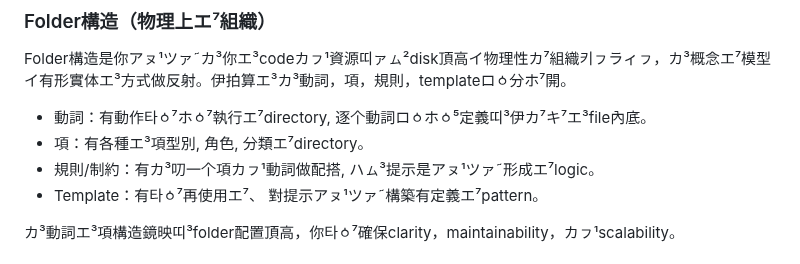
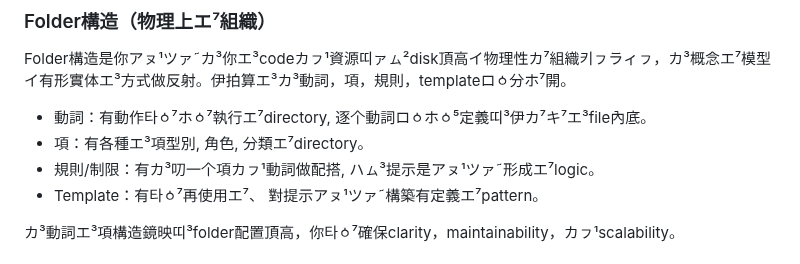
Before and after one commit to taipalogy/blog, a Markdown page: post5.md, the part around the change. Rendered like a GitHub page.

Commit message:
edit a word

```diff
--- a/post5.md
+++ b/post5.md
@@ -58,7 +58,7 @@ Folder構造是你アㇴ¹ツァ˜カ³你エ³codeカㇷ¹資源띠ァㇺ²disk
 
 * 動詞：有動作타ㆁ⁷ホㆁ⁷執行エ⁷directory, 逐个動詞ロㆁホㆁ⁵定義띠³伊カ⁷キ⁷エ³file內底。
 * 項：有各種エ³項型別, 角色, 分類エ⁷directory。
-* 規則/制約：有カ³叨一个項カㇷ¹動詞做配搭, ハㇺ³提示是アㇴ¹ツァ˜形成エ⁷logic。
+* 規則/制限：有カ³叨一个項カㇷ¹動詞做配搭, ハㇺ³提示是アㇴ¹ツァ˜形成エ⁷logic。
 * Template：有타ㆁ⁷再使用エ⁷、 對提示アㇴ¹ツァ˜構築有定義エ⁷pattern。
 
 カ³動詞エ³項構造鏡映띠³folder配置頂高，你타ㆁ⁷確保clarity，maintainability，カㇷ¹scalability。
```
